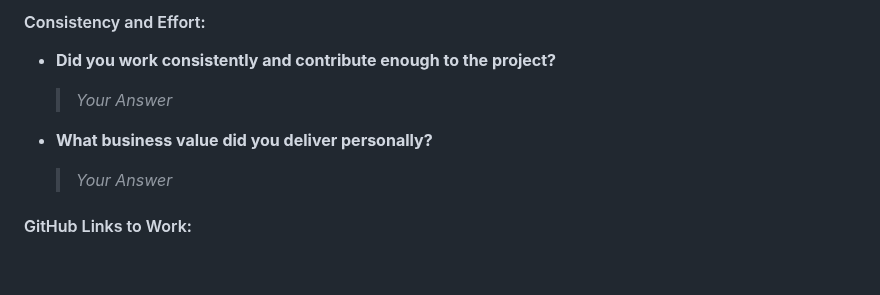
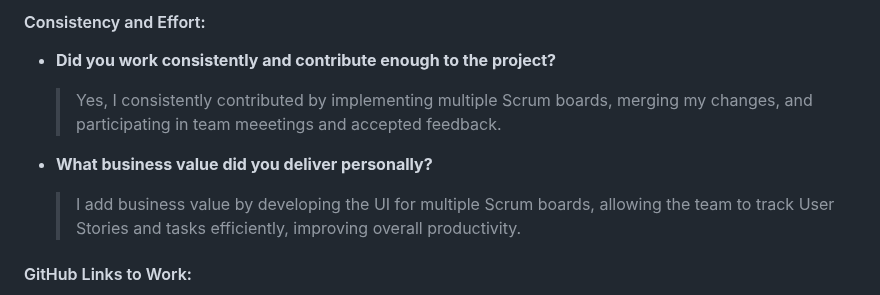
Before and after one commit to kescob0825/TaidX, a Markdown page: Deliverable2.md, the part around the change. Rendered like a GitHub page; blank space fills up the shorter version.

Commit message:
Update Deliverable2

```diff
--- a/Deliverable2.md
+++ b/Deliverable2.md
@@ -205,10 +205,12 @@ Provide clear answers based on your team’s actual data and performance.
 
 #### Consistency and Effort:
 - **Did you work consistently and contribute enough to the project?**
-  > _Your Answer_
+  > Yes, I consistently contributed by implementing multiple Scrum boards, merging my changes, and
+  > participating in team meeetings and accepted feedback.
 
 - **What business value did you deliver personally?**
-  > _Your Answer_
+  > I add business value by developing the UI for multiple Scrum boards, allowing the team to track
+  > User Stories and tasks efficiently, improving overall productivity.
 
 #### GitHub Links to Work:
 **Please provide the links to your key contributions, on GitHub. Include **commits, pull requests**, and other important work items.**
```
